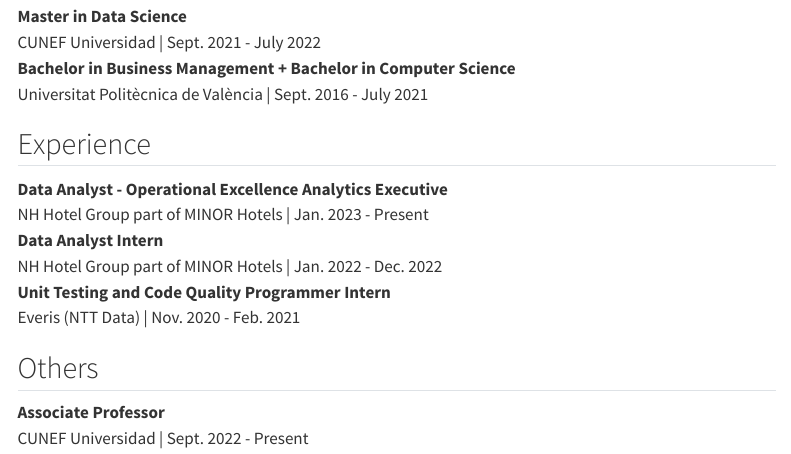
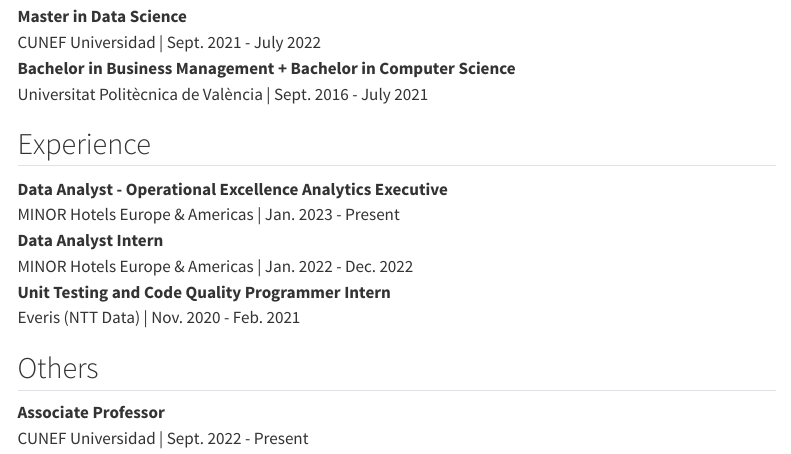
Before and after one commit to carviagu/carviagu.github.io, a Quarto document (about.qmd): the page in a window 1100 px wide, from 130 px down. Rendered offline with R 4.5, knitr and Pandoc in place of Quarto, with nearby package versions; menus at the side of the page are left out.

Commit message:
Changed some descriptions

```diff
--- a/about.qmd
+++ b/about.qmd
@@ -13,10 +13,10 @@
 ## Experience
 
 | **Data Analyst - Operational Excellence Analytics Executive**
-| NH Hotel Group part of MINOR Hotels | Jan. 2023 - Present
+| MINOR Hotels Europe & Americas | Jan. 2023 - Present
 
 | **Data Analyst Intern**
-| NH Hotel Group part of MINOR Hotels | Jan. 2022 - Dec. 2022
+| MINOR Hotels Europe & Americas | Jan. 2022 - Dec. 2022
 
 | **Unit Testing and Code Quality Programmer Intern**
 | Everis (NTT Data) | Nov. 2020 - Feb. 2021
```
Also changed, not shown: index.qmd (+1 -1 lines), docs/search.json, 3 other files.
